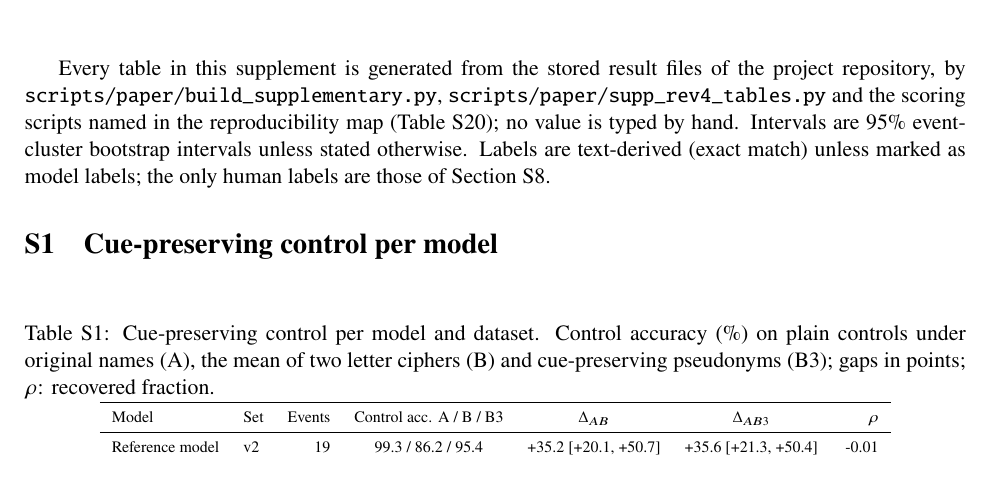
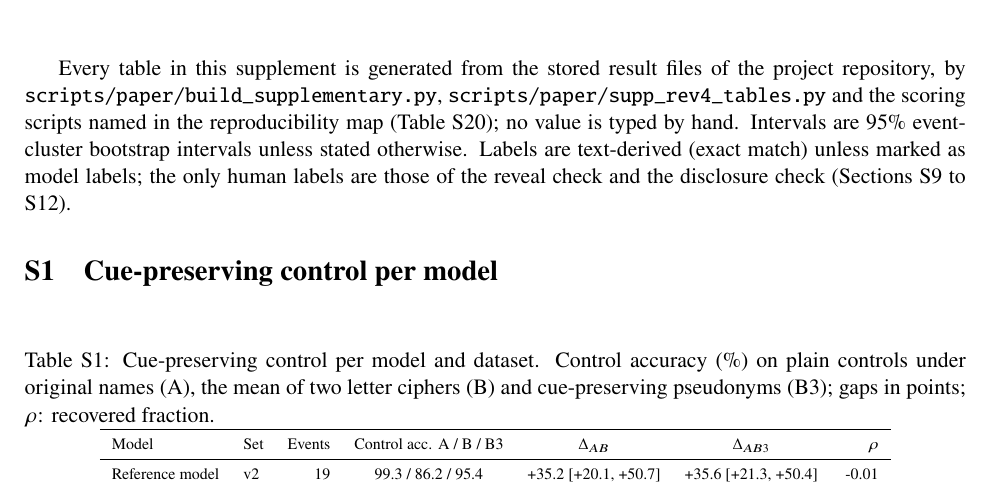
Before and after one commit to adhyan-jain/EchoTales, a LaTeX document (docs/paper/journal/supplementary.tex): part of page 1 of 17, cut so that both start at the same text. Compiled offline with pdfLaTeX.

Commit message:
paper: supplement opening names the sections that hold human labels (S9 to S12) after the round-4 renumbering

```diff
--- a/docs/paper/journal/supplementary.tex
+++ b/docs/paper/journal/supplementary.tex
@@ -12,7 +12,7 @@
 \date{}
 \begin{document}
 \maketitle
-Every table in this supplement is generated from the stored result files of the project repository, by \texttt{scripts/paper/build\_supplementary.py}, \texttt{scripts/paper/supp\_rev4\_tables.py} and the scoring scripts named in the reproducibility map (Table~\ref{tab:s-repro}); no value is typed by hand. Intervals are 95\% event-cluster bootstrap intervals unless stated otherwise. Labels are text-derived (exact match) unless marked as model labels; the only human labels are those of Section S8.
+Every table in this supplement is generated from the stored result files of the project repository, by \texttt{scripts/paper/build\_supplementary.py}, \texttt{scripts/paper/supp\_rev4\_tables.py} and the scoring scripts named in the reproducibility map (Table~\ref{tab:s-repro}); no value is typed by hand. Intervals are 95\% event-cluster bootstrap intervals unless stated otherwise. Labels are text-derived (exact match) unless marked as model labels; the only human labels are those of the reveal check and the disclosure check (Sections S9 to S12).
 
 \section{Cue-preserving control per model}
 \begin{table}[!ht]
```
Also changed, not shown: 1 other file.
